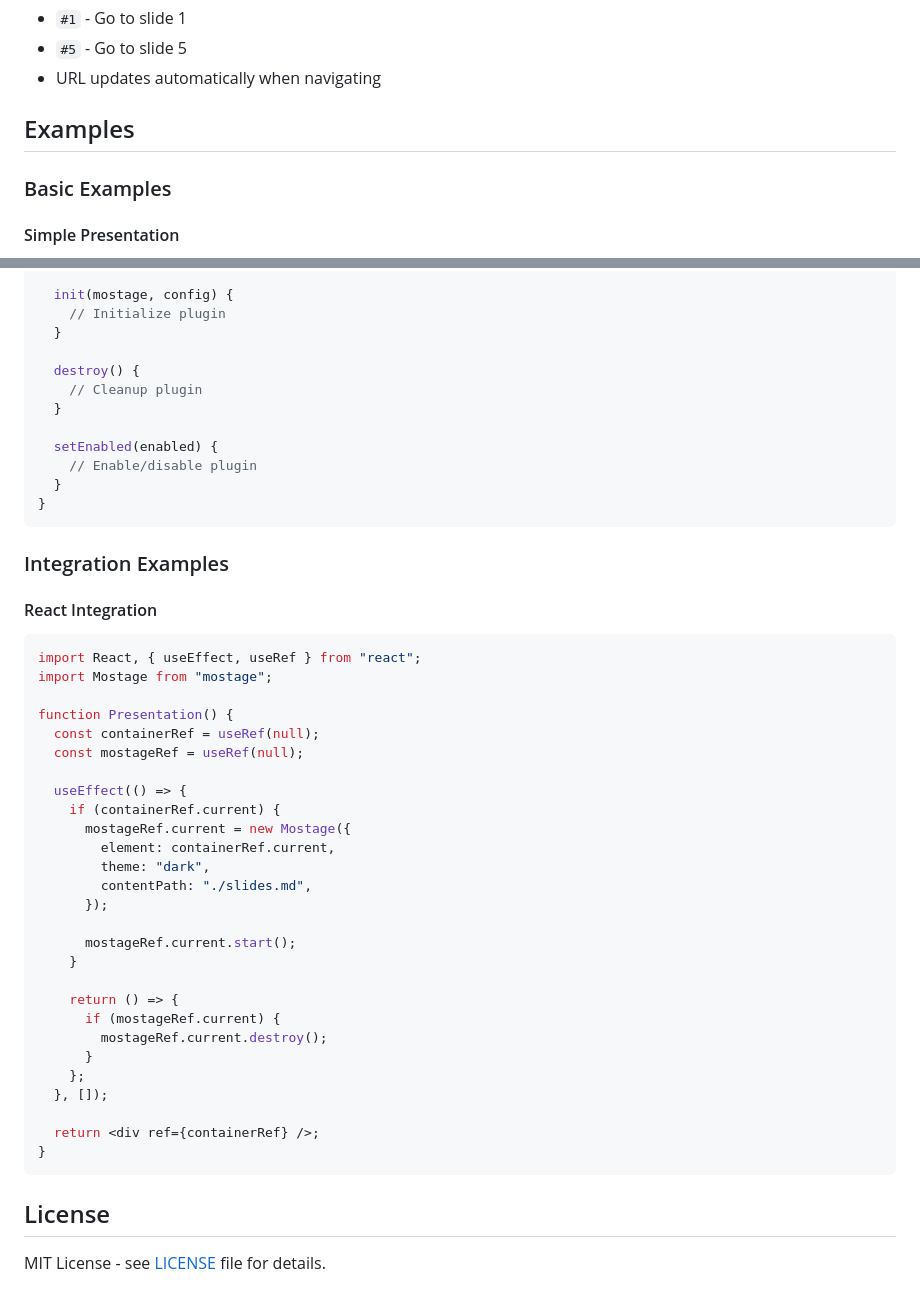
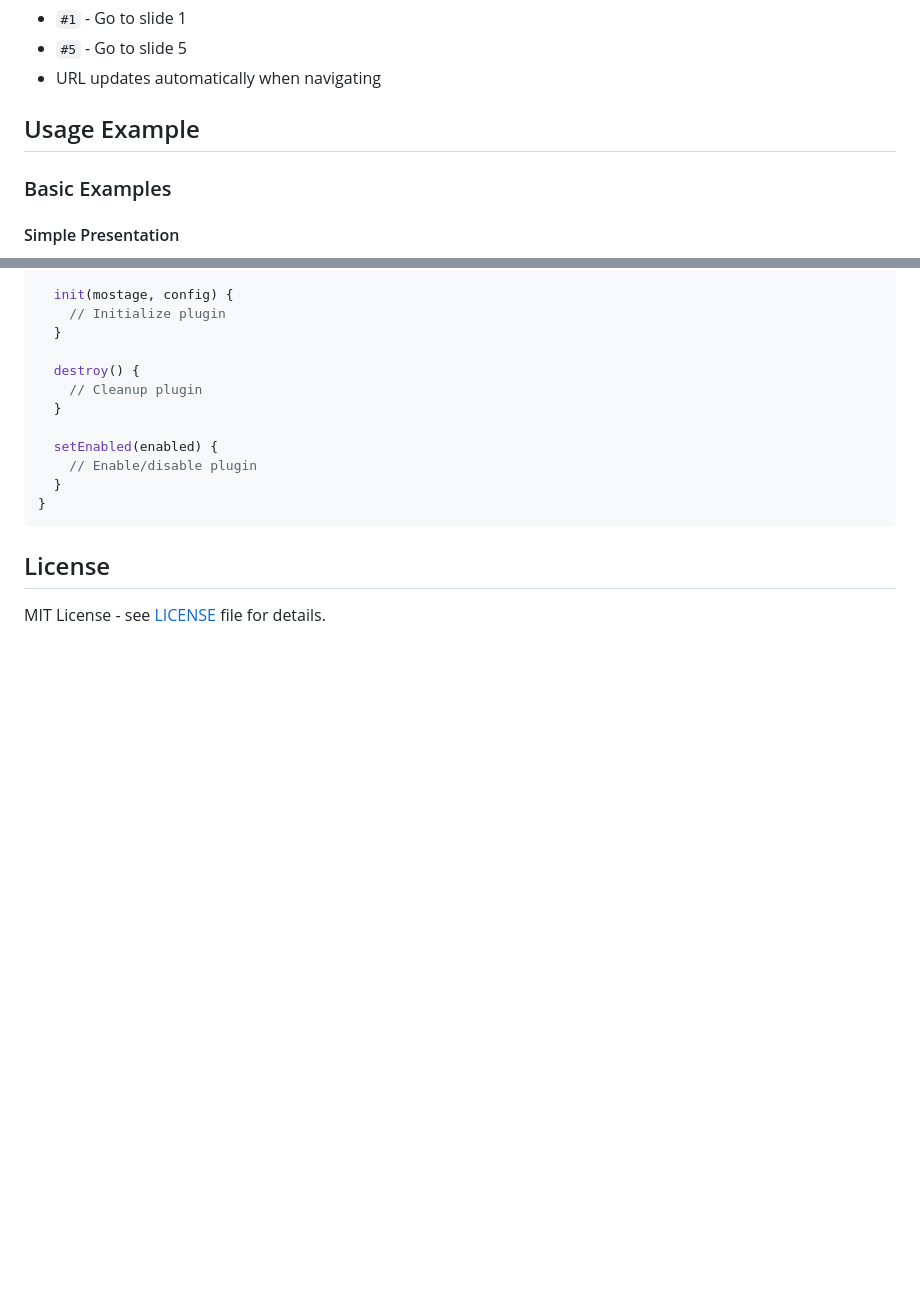
Before and after one commit to mirmousaviii/mostage, a Markdown page: README.md, 2 parts joined by grey strips. Drawn GitHub-style; blank space fills up the shorter version.

````diff
--- a/README.md
+++ b/README.md
@@ -590,7 +622,7 @@ When `urlHash: true` is enabled:
 - `#5` - Go to slide 5
 - URL updates automatically when navigating
 
-## Examples
+## Usage Example
 
 ### Basic Examples
 
@@ -820,40 +852,6 @@ class MyPlugin {
 }
 ```
 
-### Integration Examples
-
-#### React Integration
-
-```jsx
-import React, { useEffect, useRef } from "react";
-import Mostage from "mostage";
-
-function Presentation() {
-  const containerRef = useRef(null);
-  const mostageRef = useRef(null);
-
-  useEffect(() => {
-    if (containerRef.current) {
-      mostageRef.current = new Mostage({
-        element: containerRef.current,
-        theme: "dark",
-        contentPath: "./slides.md",
-      });
-
-      mostageRef.current.start();
-    }
-
-    return () => {
-      if (mostageRef.current) {
-        mostageRef.current.destroy();
-      }
-    };
-  }, []);
-
-  return <div ref={containerRef} />;
-}
-```
-
 ## License
 
 MIT License - see [LICENSE](LICENSE) file for details.
````
Also changed, not shown: other parts of README.md (+35 -3 lines).
